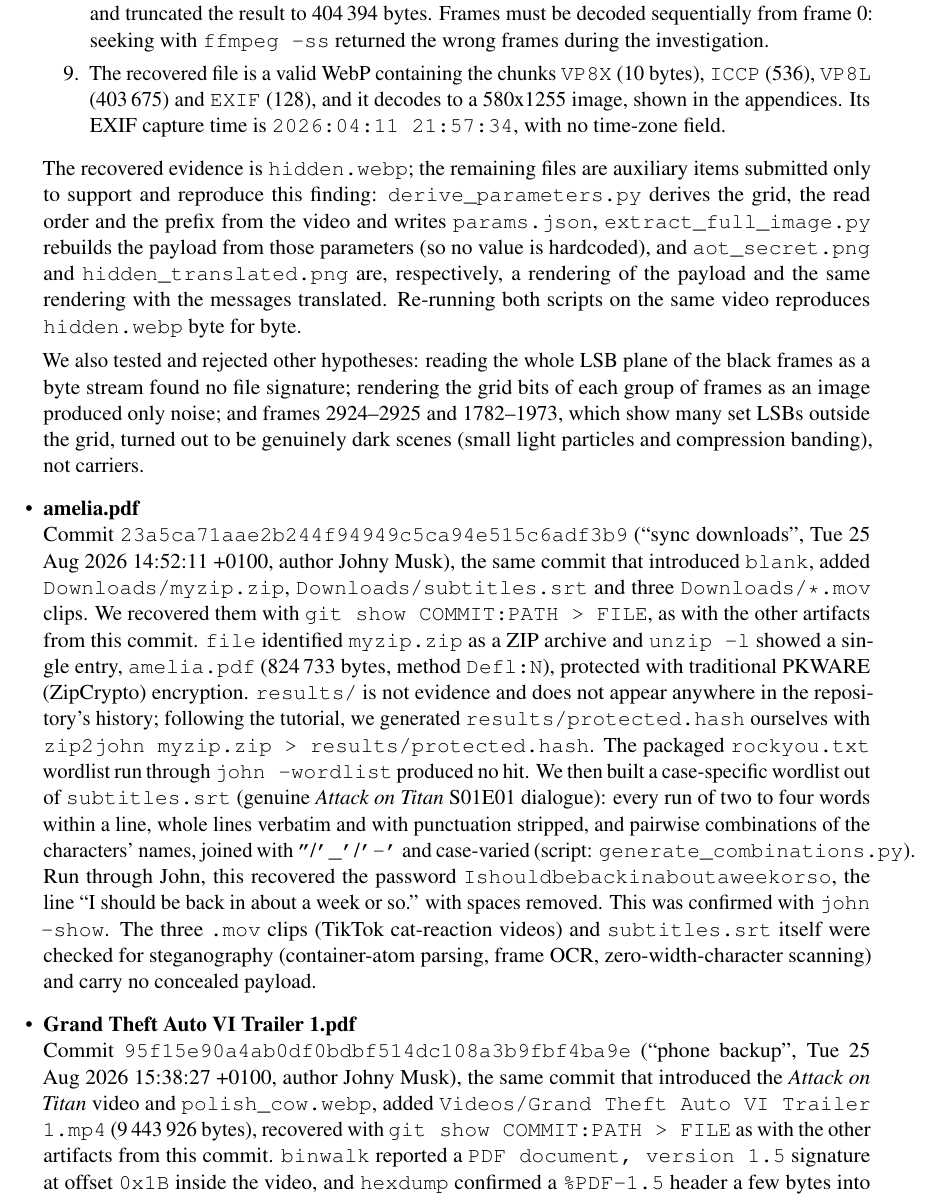
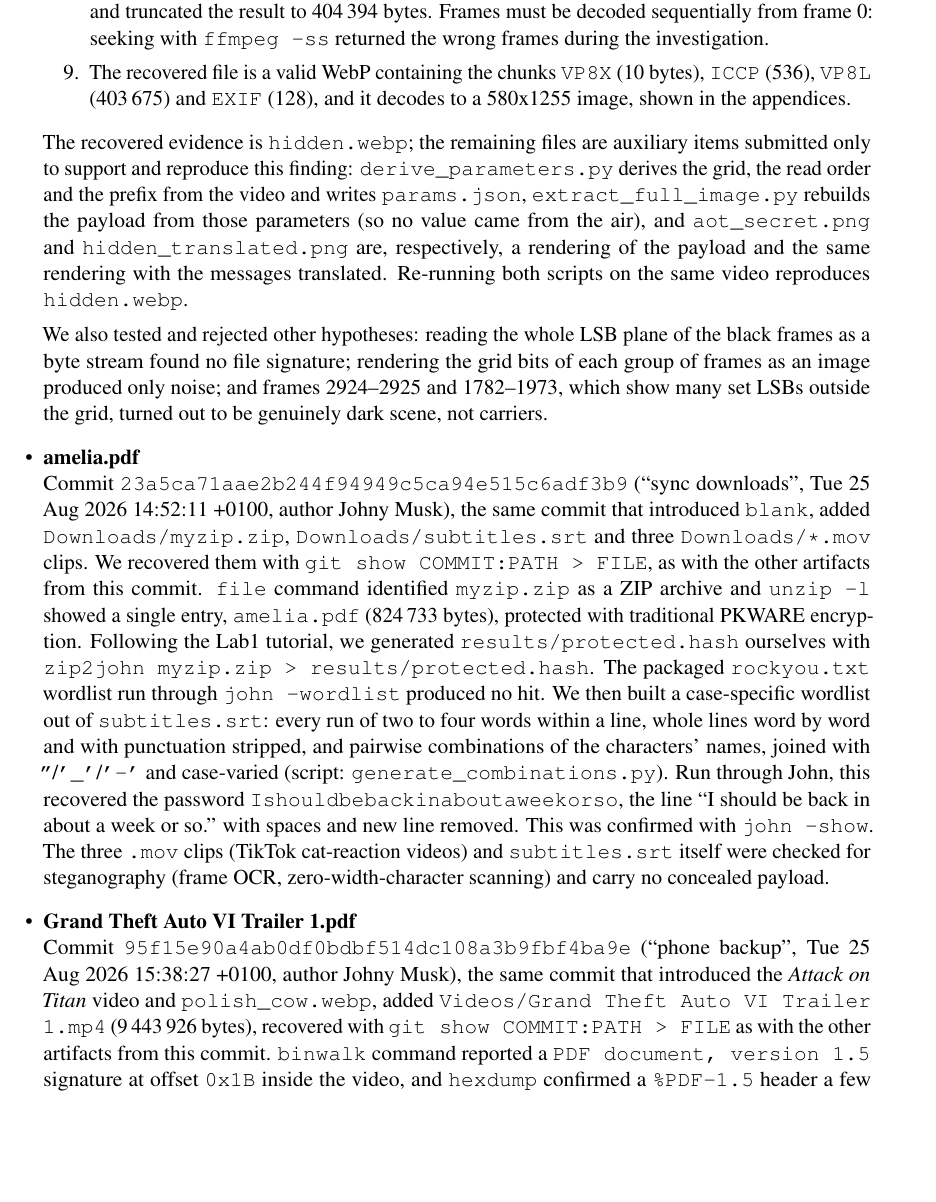
Before and after one commit to pedroaldeia/CSF, a LaTeX document (Report/main.tex): part of page 6 of 12, cut so that both start at the same text, the shorter picture padded with empty space. Compiled offline with pdfLaTeX.

Commit message:
fix: enhance clarity in recovered artifacts section by refining technical descriptions

```diff
--- a/Report/main.tex
+++ b/Report/main.tex
@@ -362,18 +362,18 @@ appropriate extraction method or script. The recovered artifacts include:
     \item The 8 bytes preceding \texttt{RIFF} (\texttt{00 00 00 00 00 06 2b aa}) are a 64-bit big-endian integer equal to 404\,394, which matches the RIFF size field (404\,386) plus 8: the embedder wrote the length of the payload before the file itself.
     \item That size requires 33\,701 frames at 12 bytes per frame, far more than the black frames provide. The grid is therefore present in \emph{every} frame; the black frames are merely where it is visible, because there the carrier bits stand out against pixel values that should all be 0. In normal footage the same bits are masked by the natural randomness of the LSBs.
     \item We read the grid from frames 0--33\,700 in decode order, removed the 8-byte length header and truncated the result to 404\,394 bytes. Frames must be decoded sequentially from frame 0: seeking with \texttt{ffmpeg -ss} returned the wrong frames during the investigation.
-    \item The recovered file is a valid WebP containing the chunks \texttt{VP8X} (10 bytes), \texttt{ICCP} (536), \texttt{VP8L} (403\,675) and \texttt{EXIF} (128), and it decodes to a 580x1255 image, shown in the appendices. Its EXIF capture time is \texttt{2026:04:11 21:57:34}, with no time-zone field.
+    \item The recovered file is a valid WebP containing the chunks \texttt{VP8X} (10 bytes), \texttt{ICCP} (536), \texttt{VP8L} (403\,675) and \texttt{EXIF} (128), and it decodes to a 580x1255 image, shown in the appendices.
   \end{enumerate}
 
-  The recovered evidence is \texttt{hidden.webp}; the remaining files are auxiliary items submitted only to support and reproduce this finding: \path{derive_parameters.py} derives the grid, the read order and the prefix from the video and writes \path{params.json}, \path{extract_full_image.py} rebuilds the payload from those parameters (so no value is hardcoded), and \path{aot_secret.png} and \path{hidden_translated.png} are, respectively, a rendering of the payload and the same rendering with the messages translated. Re-running both scripts on the same video reproduces \texttt{hidden.webp} byte for byte.
+  The recovered evidence is \texttt{hidden.webp}; the remaining files are auxiliary items submitted only to support and reproduce this finding: \path{derive_parameters.py} derives the grid, the read order and the prefix from the video and writes \path{params.json}, \path{extract_full_image.py} rebuilds the payload from those parameters (so no value came from the air), and \path{aot_secret.png} and \path{hidden_translated.png} are, respectively, a rendering of the payload and the same rendering with the messages translated. Re-running both scripts on the same video reproduces \texttt{hidden.webp}.
 
-  We also tested and rejected other hypotheses: reading the whole LSB plane of the black frames as a byte stream found no file signature; rendering the grid bits of each group of frames as an image produced only noise; and frames 2924--2925 and 1782--1973, which show many set LSBs outside the grid, turned out to be genuinely dark scenes (small light particles and compression banding), not carriers.
+  We also tested and rejected other hypotheses: reading the whole LSB plane of the black frames as a byte stream found no file signature; rendering the grid bits of each group of frames as an image produced only noise; and frames 2924--2925 and 1782--1973, which show many set LSBs outside the grid, turned out to be genuinely dark scene, not carriers.
 
   \item \textbf{amelia.pdf}
-  \\ Commit \texttt{23a5ca71aae2b244f94949c5ca94e515c6adf3b9} (``sync downloads'', Tue 25 Aug 2026 14:52:11 +0100, author Johny Musk), the same commit that introduced \texttt{blank}, added \texttt{Downloads/myzip.zip}, \texttt{Downloads/subtitles.srt} and three \texttt{Downloads/*.mov} clips. We recovered them with \texttt{git show COMMIT:PATH > FILE}, as with the other artifacts from this commit. \texttt{file} identified \texttt{myzip.zip} as a ZIP archive and \texttt{unzip -l} showed a single entry, \texttt{amelia.pdf} (824\,733 bytes, method \texttt{Defl:N}), protected with traditional PKWARE (ZipCrypto) encryption. \texttt{results/} is not evidence and does not appear anywhere in the repository's history; following the tutorial, we generated \texttt{results/protected.hash} ourselves with \texttt{zip2john myzip.zip > results/protected.hash}. The packaged \texttt{rockyou.txt} wordlist run through \texttt{john --wordlist} produced no hit. We then built a case-specific wordlist out of \texttt{subtitles.srt} (genuine \textit{Attack on Titan} S01E01 dialogue): every run of two to four words within a line, whole lines verbatim and with punctuation stripped, and pairwise combinations of the characters' names, joined with \texttt{''}/\texttt{'\_'}/\texttt{'-'} and case-varied (script: \texttt{generate\_combinations.py}). Run through John, this recovered the password \texttt{Ishouldbebackinaboutaweekorso}, the line ``I should be back in about a week or so.'' with spaces removed. This was confirmed with \texttt{john --show}. The three \texttt{.mov} clips (TikTok cat-reaction videos) and \texttt{subtitles.srt} itself were checked for steganography (container-atom parsing, frame OCR, zero-width-character scanning) and carry no concealed payload.
+  \\ Commit \texttt{23a5ca71aae2b244f94949c5ca94e515c6adf3b9} (``sync downloads'', Tue 25 Aug 2026 14:52:11 +0100, author Johny Musk), the same commit that introduced \texttt{blank}, added \texttt{Downloads/myzip.zip}, \texttt{Downloads/subtitles.srt} and three \texttt{Downloads/*.mov} clips. We recovered them with \texttt{git show COMMIT:PATH > FILE}, as with the other artifacts from this commit. \texttt{file} command identified \texttt{myzip.zip} as a ZIP archive and \texttt{unzip -l} showed a single entry, \texttt{amelia.pdf} (824\,733 bytes), protected with traditional PKWARE encryption. Following the Lab1 tutorial, we generated \texttt{results/protected.hash} ourselves with \texttt{zip2john myzip.zip > results/protected.hash}. The packaged \texttt{rockyou.txt} wordlist run through \texttt{john --wordlist} produced no hit. We then built a case-specific wordlist out of \texttt{subtitles.srt}: every run of two to four words within a line, whole lines word by word and with punctuation stripped, and pairwise combinations of the characters' names, joined with \texttt{''}/\texttt{'\_'}/\texttt{'-'} and case-varied (script: \texttt{generate\_combinations.py}). Run through John, this recovered the password \texttt{Ishouldbebackinaboutaweekorso}, the line ``I should be back in about a week or so.'' with spaces and new line removed. This was confirmed with \texttt{john --show}. The three \texttt{.mov} clips (TikTok cat-reaction videos) and \texttt{subtitles.srt} itself were checked for steganography (frame OCR, zero-width-character scanning) and carry no concealed payload.
 
   \item \textbf{Grand Theft Auto VI Trailer 1.pdf}
-  \\ Commit \texttt{95f15e90a4ab0df0bdbf514dc108a3b9fbf4ba9e} (``phone backup'', Tue 25 Aug 2026 15:38:27 +0100, author Johny Musk), the same commit that introduced the \textit{Attack on Titan} video and \texttt{polish\_cow.webp}, added \texttt{Videos/Grand Theft Auto VI Trailer 1.mp4} (9\,443\,926 bytes), recovered with \texttt{git show COMMIT:PATH > FILE} as with the other artifacts from this commit. \texttt{binwalk} reported a \texttt{PDF document, version 1.5} signature at offset \texttt{0x1B} inside the video, and \texttt{hexdump} confirmed a \texttt{\%PDF-1.5} header a few bytes into the file: the \texttt{.mp4} is a polyglot, the same byte stream being both a playable H.264/AAC trailer and a valid PDF. Copying the file to \texttt{Grand Theft Auto VI Trailer 1.pdf} and opening it in a PDF viewer was therefore sufficient to read the document; the two files are byte-identical. The embedded document is the ``Independent Technical Assurance Report: Project AMÉLIA'' (\texttt{AMA20260041AI}, 5 pages, A4, produced by \texttt{xdvipdfmx}).
+  \\ Commit \texttt{95f15e90a4ab0df0bdbf514dc108a3b9fbf4ba9e} (``phone backup'', Tue 25 Aug 2026 15:38:27 +0100, author Johny Musk), the same commit that introduced the \textit{Attack on Titan} video and \texttt{polish\_cow.webp}, added \texttt{Videos/Grand Theft Auto VI Trailer 1.mp4} (9\,443\,926 bytes), recovered with \texttt{git show COMMIT:PATH > FILE} as with the other artifacts from this commit. \texttt{binwalk} command reported a \texttt{PDF document, version 1.5} signature at offset \texttt{0x1B} inside the video, and \texttt{hexdump} confirmed a \texttt{\%PDF-1.5} header a few bytes into the file: the \texttt{.mp4} is a polyglot, the same byte stream being both a playable H.264/AAC trailer and a valid PDF. Copying the file to \texttt{Grand Theft Auto VI Trailer 1.pdf} and opening it in a PDF viewer was therefore sufficient to read the document; the two files are byte-identical. The embedded document is the ``Independent Technical Assurance Report: Project AMÉLIA'' (\texttt{AMA20260041AI}, 5 pages, A4).
   \end{itemize}
 \textbf{TODO:} verificar se conseguimos arranjar o \texttt{credentials.txt}, e se temos provas suficientes para afirmar que era uma scam.
 
```
Also changed, not shown: Report/main.tex (2 more changed lines).
